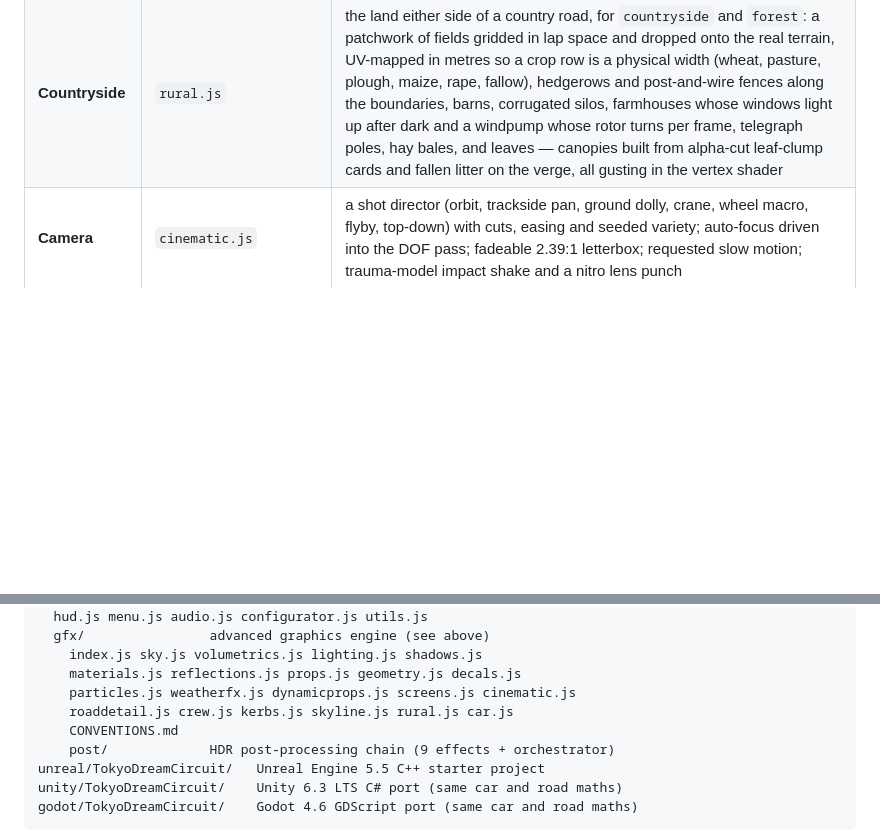
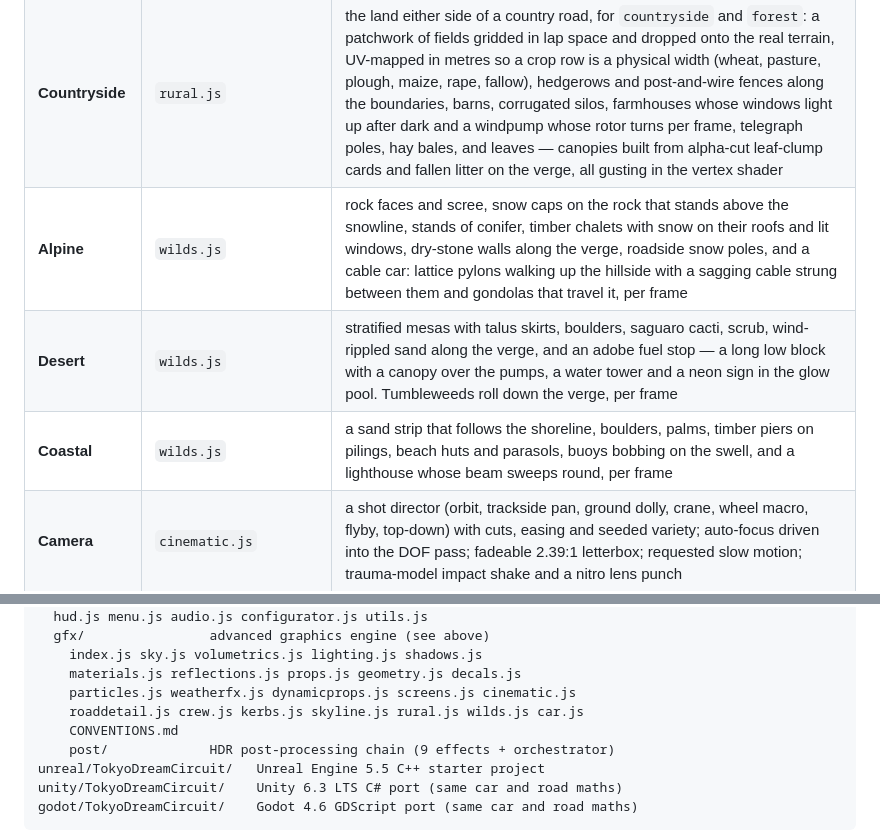
Before and after one commit to yuanjing-sudo/racing-car-game, a Markdown page: README.md, 2 parts joined by grey strips. Rendered like a GitHub page; blank space fills up the shorter version.

Commit message:
Document the alpine, desert and coastal scenes
Three graphics-table rows for the new wilds.js layer, one per theme, and
wilds.js in the project layout. Each row states what is actually built and
what moves per frame, so the table stays a description rather than a wish:
the snow is caps on rock above the snowline (not ground snowfields), the
walls run along the verge (not only outside bends), and the coastal rock is
boulders (there is no breakwater).

The terrain note added with the grading fix already covers why the scenery
sits where it does.

```diff
--- a/README.md
+++ b/README.md
@@ -141,6 +141,9 @@ motivated world layer on top of the existing track and scenery:
 | **Media** | `screens.js` | LED jumbotrons on truss legs, barrier ribbon boards and a timing tower, each an emissive canvas surface cycling generated programmes — a broadcast "feed", a classification, sponsor reels, a lap slate and scrolling arrows — overlaid with an LED grid and lit for the time of day |
 | **Skyline** | `skyline.js` | the city over the barrier, for `city` and `tokyo`: towers massed as slab, setback, tapered, chamfered, twinned or spire plans, each with a wider podium, a curtain wall whose window texture tiles exactly one storey, proud cornices at every step, rooftop chillers, cooling towers, water tanks, stair penthouses, dishes and masts, blade signs that spill into the glow pool, and blinking aviation beacons. Laid out as city blocks on near and mid rings behind a cheap fog-shot silhouette ring — a whole skyline in ~14 draws |
 | **Countryside** | `rural.js` | the land either side of a country road, for `countryside` and `forest`: a patchwork of fields gridded in lap space and dropped onto the real terrain, UV-mapped in metres so a crop row is a physical width (wheat, pasture, plough, maize, rape, fallow), hedgerows and post-and-wire fences along the boundaries, barns, corrugated silos, farmhouses whose windows light up after dark and a windpump whose rotor turns per frame, telegraph poles, hay bales, and leaves — canopies built from alpha-cut leaf-clump cards and fallen litter on the verge, all gusting in the vertex shader |
+| **Alpine** | `wilds.js` | rock faces and scree, snow caps on the rock that stands above the snowline, stands of conifer, timber chalets with snow on their roofs and lit windows, dry-stone walls along the verge, roadside snow poles, and a cable car: lattice pylons walking up the hillside with a sagging cable strung between them and gondolas that travel it, per frame |
+| **Desert** | `wilds.js` | stratified mesas with talus skirts, boulders, saguaro cacti, scrub, wind-rippled sand along the verge, and an adobe fuel stop — a long low block with a canopy over the pumps, a water tower and a neon sign in the glow pool. Tumbleweeds roll down the verge, per frame |
+| **Coastal** | `wilds.js` | a sand strip that follows the shoreline, boulders, palms, timber piers on pilings, beach huts and parasols, buoys bobbing on the swell, and a lighthouse whose beam sweeps round, per frame |
 | **Camera** | `cinematic.js` | a shot director (orbit, trackside pan, ground dolly, crane, wheel macro, flyby, top-down) with cuts, easing and seeded variety; auto-focus driven into the DOF pass; fadeable 2.39:1 letterbox; requested slow motion; trauma-model impact shake and a nitro lens punch |
 | **Look** | `materials.js`, `reflections.js` | procedural PBR library with a shared wetness blend; PMREM image-based lighting baked per theme |
 | **Hero** | `car.js` | lofted hypercar body, glass canopy, sculpted fenders, intakes, canards, a multi-element wing, straked diffuser, a full visible cockpit and per-style wheels with spokes, barrel, vented disc and caliper |
@@ -169,7 +172,7 @@ js/
     index.js sky.js volumetrics.js lighting.js shadows.js
     materials.js reflections.js props.js geometry.js decals.js
     particles.js weatherfx.js dynamicprops.js screens.js cinematic.js
-    roaddetail.js crew.js kerbs.js skyline.js rural.js car.js
+    roaddetail.js crew.js kerbs.js skyline.js rural.js wilds.js car.js
     CONVENTIONS.md
     post/             HDR post-processing chain (9 effects + orchestrator)
 unreal/TokyoDreamCircuit/   Unreal Engine 5.5 C++ starter project
```
